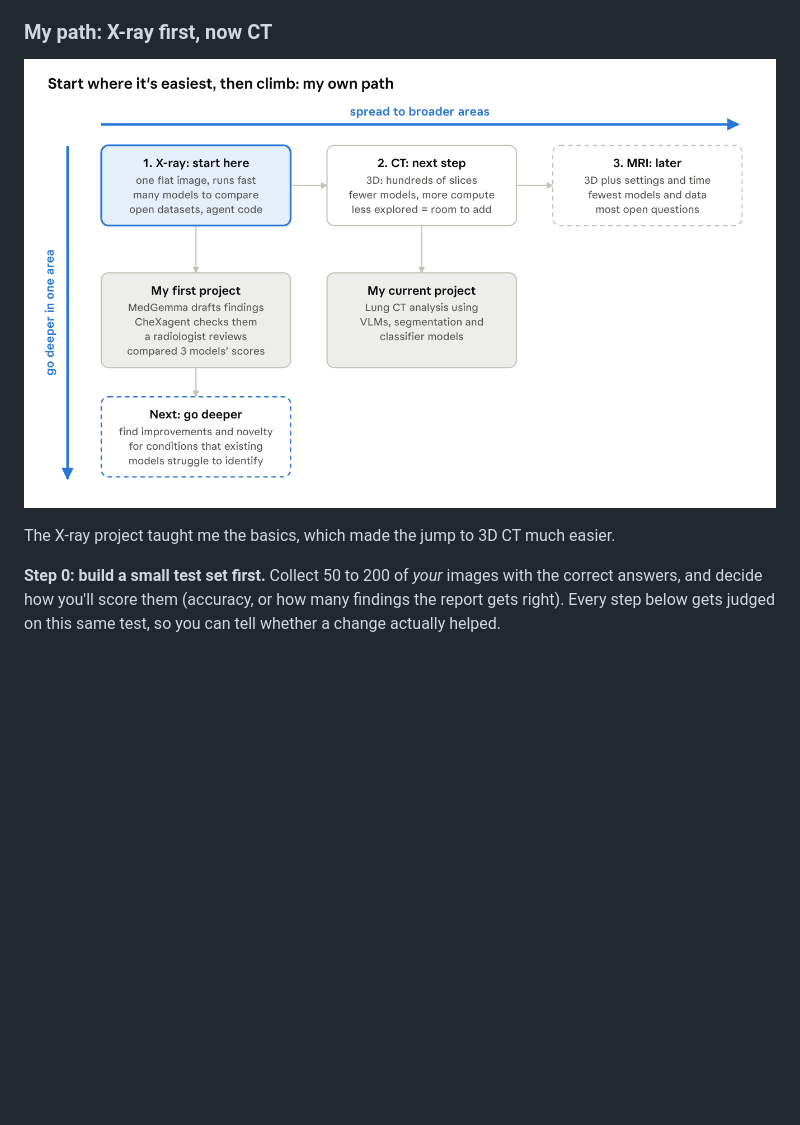
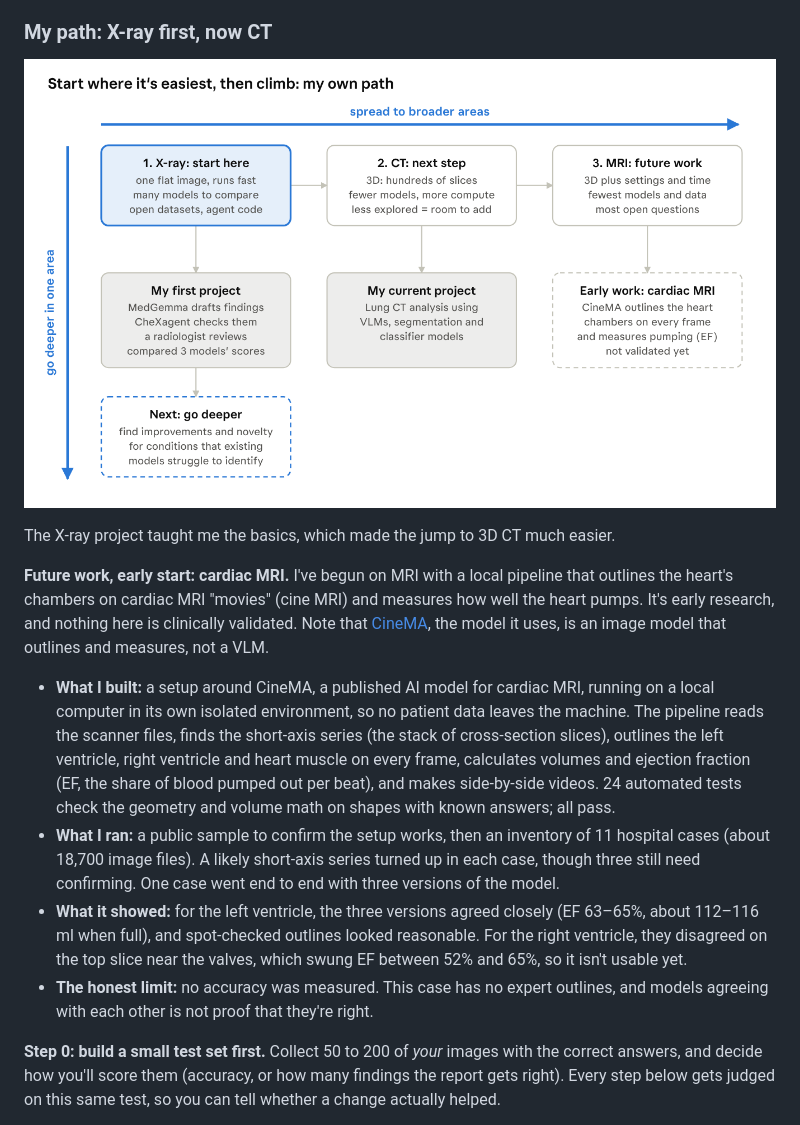
Before and after one commit to vaniinfo/lvlm-starter-kit, a Markdown page: docs/guide.md, the part around the change. Rendered like a GitHub page; pictures changed too: docs/images/04-my-path.png; blank space fills up the shorter version.

Commit message:
Add early cardiac MRI work to My path
Co-Authored-By: Claude Opus 5.5 <noreply@anthropic.com>
Claude-Session: https://claude.ai/code/session_01EnVsTeAymFW5udjhv2AJ2k

```diff
--- a/docs/guide.md
+++ b/docs/guide.md
@@ -79,6 +79,13 @@ Two honest cautions:
 ![Recommended order for new students, with my own projects](images/04-my-path.png)
 
 The X-ray project taught me the basics, which made the jump to 3D CT much easier.
+
+**Future work, early start: cardiac MRI.** I've begun on MRI with a local pipeline that outlines the heart's chambers on cardiac MRI "movies" (cine MRI) and measures how well the heart pumps. It's early research, and nothing here is clinically validated. Note that [CineMA](https://github.com/mathpluscode/CineMA), the model it uses, is an image model that outlines and measures, not a VLM.
+
+- **What I built:** a setup around CineMA, a published AI model for cardiac MRI, running on a local computer in its own isolated environment, so no patient data leaves the machine. The pipeline reads the scanner files, finds the short-axis series (the stack of cross-section slices), outlines the left ventricle, right ventricle and heart muscle on every frame, calculates volumes and ejection fraction (EF, the share of blood pumped out per beat), and makes side-by-side videos. 24 automated tests check the geometry and volume math on shapes with known answers; all pass.
+- **What I ran:** a public sample to confirm the setup works, then an inventory of 11 hospital cases (about 18,700 image files). A likely short-axis series turned up in each case, though three still need confirming. One case went end to end with three versions of the model.
+- **What it showed:** for the left ventricle, the three versions agreed closely (EF 63–65%, about 112–116 ml when full), and spot-checked outlines looked reasonable. For the right ventricle, they disagreed on the top slice near the valves, which swung EF between 52% and 65%, so it isn't usable yet.
+- **The honest limit:** no accuracy was measured. This case has no expert outlines, and models agreeing with each other is not proof that they're right.
 
 **Step 0: build a small test set first.** Collect 50 to 200 of *your* images with the correct answers, and decide how you'll score them (accuracy, or how many findings the report gets right). Every step below gets judged on this same test, so you can tell whether a change actually helped.
 
```
Also changed, not shown: 1 other file.
